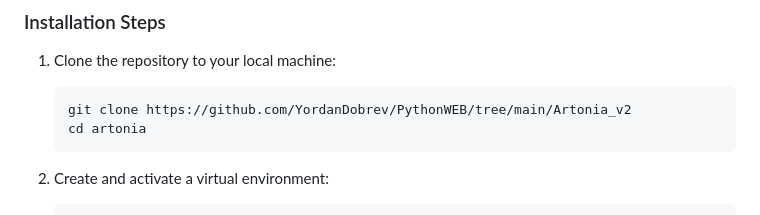
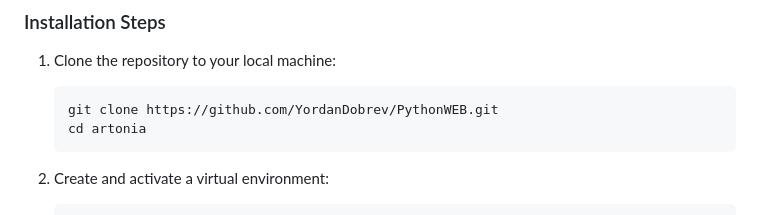
Before and after one commit to YordanDobrev/PythonWEB, a Markdown page: README.md, the part around the change. Drawn GitHub-style.

````diff
--- a/README.md
+++ b/README.md
@@ -30,7 +30,7 @@ Ensure you have the following installed on your system:
 ### Installation Steps
 1. Clone the repository to your local machine:
    ```bash
-   git clone https://github.com/YordanDobrev/PythonWEB/tree/main/Artonia_v2
+   git clone https://github.com/YordanDobrev/PythonWEB.git
    cd artonia
    ```
 
````
